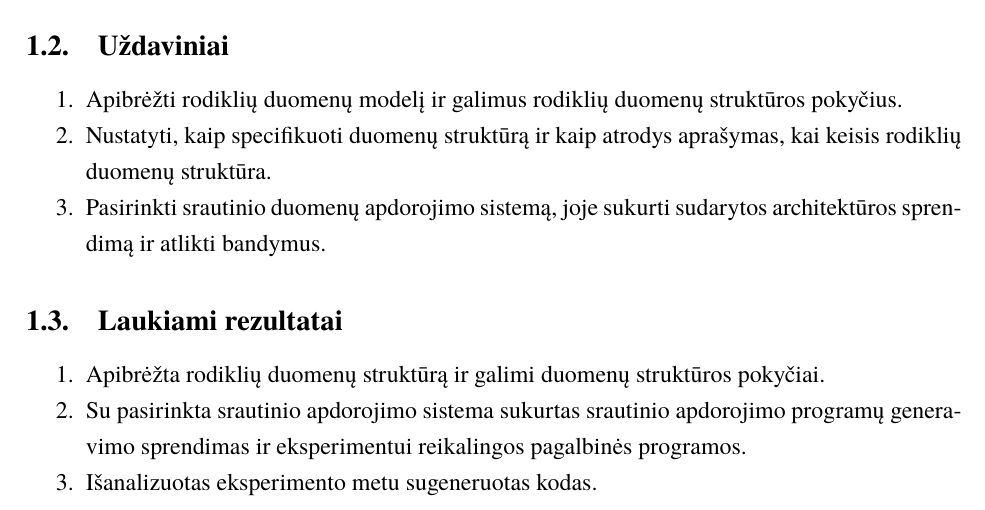
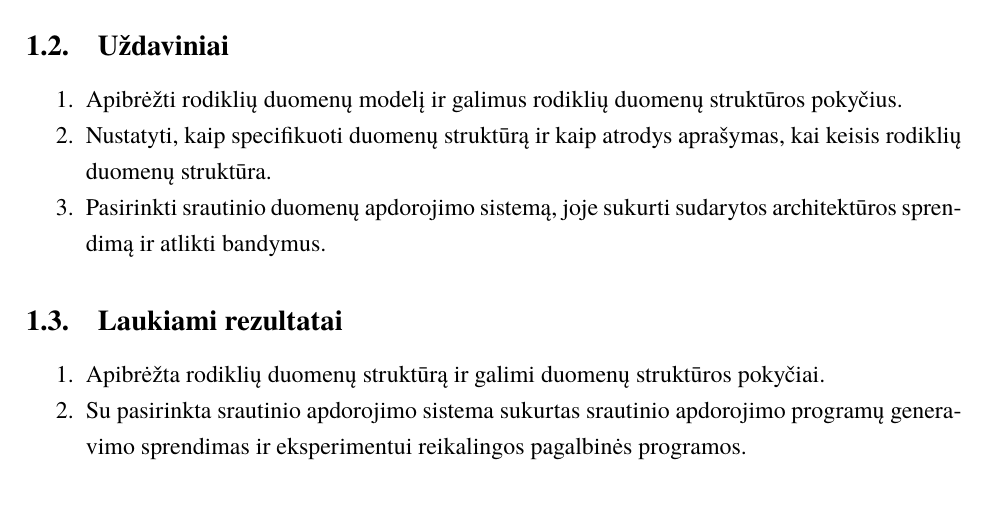
Before and after one commit to vzilinas/bakalauras, a LaTeX document (Darbo planas/bakalaurinis.tex): part of page 2 of 4, cut so that both start at the same text. Compiled offline with XeLaTeX; a missing font is replaced by an installed copy or a similar font.

Commit message:
Almost final

```diff
--- a/Darbo planas/bakalaurinis.tex
+++ b/Darbo planas/bakalaurinis.tex
@@ -66,7 +66,6 @@ Sukurti architektūrą, kuris dinamiškai prisitaiko prie rodiklių duomenų str
 \begin{enumerate}
     \item Apibrėžta rodiklių duomenų struktūrą ir galimi duomenų struktūros pokyčiai.
     \item Su pasirinkta srautinio apdorojimo sistema sukurtas srautinio apdorojimo programų generavimo sprendimas ir eksperimentui reikalingos pagalbinės programos.
-    \item Išanalizuotas eksperimento metu sugeneruotas kodas.
 \end{enumerate}
 % Tikimasi, kad pasiūlytas sprendimas bus naudingas dažnai nežymiai kintant duomenų struktūrai. Taip pat pasirinkta srautinio
 % duomenų apdorojimo sistema leis nesudėtingai įgyvendinti modulių kūrimą.
```
